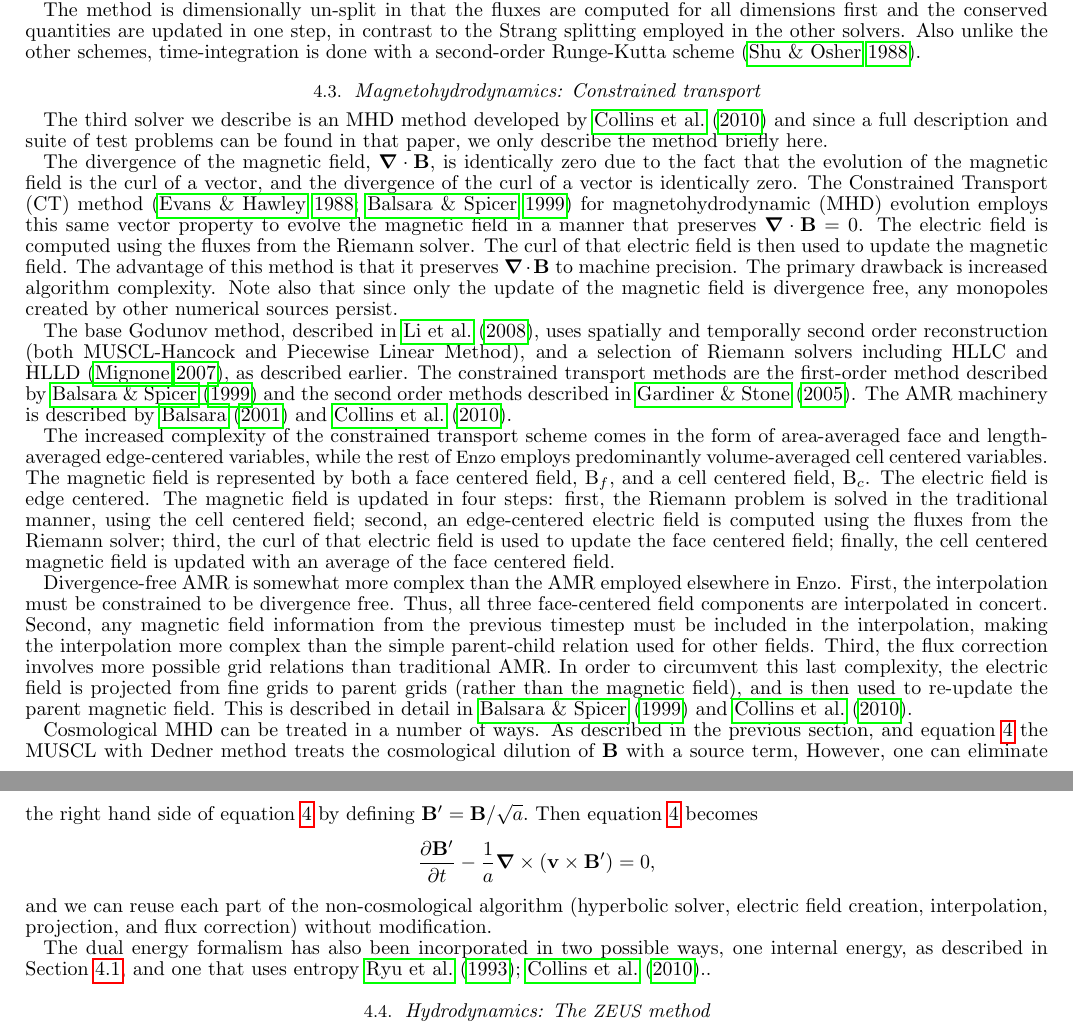
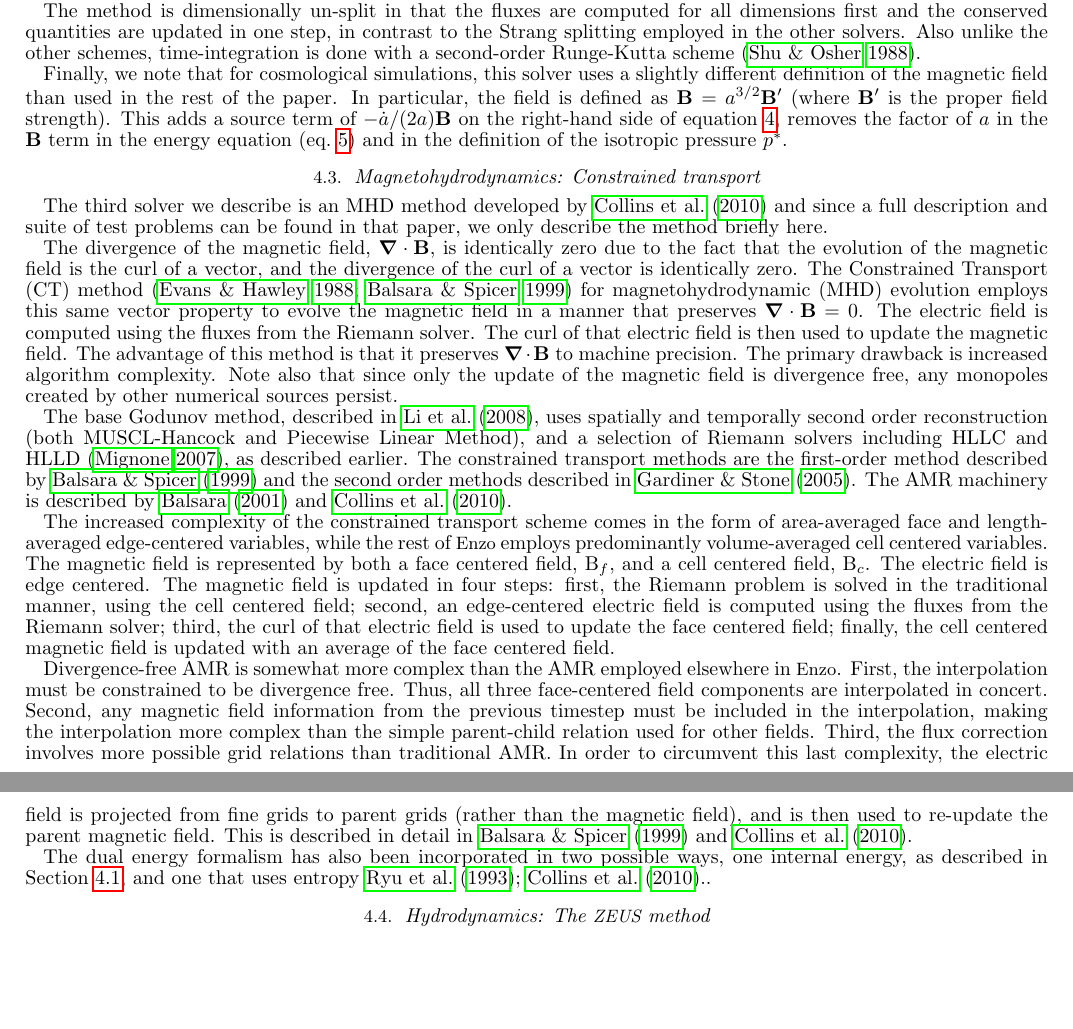
Before and after one commit to enzo-project/enzo-method-paper, a LaTeX document (ms.tex, which reads numerical-mhd-ct.tex, numerical-mhd-dedner.tex): two parts of pages 17 and 18 of 59, joined at a grey line, cut so that both start at the same text, the shorter picture padded with empty space. Compiled offline with pdfLaTeX.

Commit message:
I still managed to mess up the cosmological B field.  Ok this time I have it right, really!  In particular, the paper now adopts the MHD-CT B definitions throughout and explicits lists the changes in the MHD-Dedner scheme.

```diff
--- a/numerical-mhd-ct.tex
+++ b/numerical-mhd-ct.tex
@@ -64,20 +64,22 @@ grids (rather than the magnetic field), and is then used to re-update
 the parent magnetic field.  This is described in detail in
 \citet{Balsara99} and \citet{Collins10}.
 
-Cosmological MHD can be treated in a number of ways.  As described in
-the previous section, and equation~\ref{eq:induction} the MUSCL with Dedner
-method treats the cosmological dilution of
-$\vecB$ with a source term,  However, one can eliminate the right hand side of equation
-\ref{eq:induction} by defining
-$\vecB^\prime = \vecB / \sqrt{a}.$
-Then equation~\ref{eq:induction} becomes
-$$
-\frac{\partial \vecB^\prime}{\partial t} - \frac{1}{a}  \curl (\vecv \times
-\vecB^\prime)  = 0, \label{eq:induction_cosmo_prime_nosource}
-$$
-and we can reuse each part of the non-cosmological algorithm (hyperbolic solver,
-electric field creation, interpolation, projection, and flux correction) without
-modification.
+%Cosmological MHD can be treated in a number of ways.  As described in
+%the previous section, and equation~\ref{eq:induction} the MUSCL with Dedner
+%method treats the cosmological dilution of
+%$\vecB$ with a source term,  However, one can eliminate the right hand side of equation
+%\ref{eq:induction} by defining
+%$\vecB^\prime = \vecB / \sqrt{a}.$
+%Then equation~\ref{eq:induction} becomes
+%$$
+%\frac{\partial \vecB^\prime}{\partial t} - \frac{1}{a}  \curl (\vecv \times
+%\vecB^\prime)  = 0, \label{eq:induction_cosmo_prime_nosource}
+%$$
+%and we can reuse each part of the non-cosmological algorithm (hyperbolic solver,
+%electric field creation, interpolation, projection, and flux correction) without
+%modification.
+%GB: I removed the above because the rest of the paper now uses the definition
+% of B in MHD-CT.
 
 The dual energy formalism has also been incorporated in two possible ways, one internal
 energy, as described in Section \ref{sec.hydro.ppm}, and one that
--- a/numerical-mhd-dedner.tex
+++ b/numerical-mhd-dedner.tex
@@ -55,3 +55,5 @@ for all dimensions first and the conserved quantities are updated in
 one step, in contrast to the Strang splitting employed in the other solvers.
 Also unlike the other schemes, time-integration is done with a second-order
 Runge-Kutta scheme \citep{1988JCoPh..77..439S}.
+
+Finally, we note that for cosmological simulations, this solver uses a slightly different definition of the magnetic field than used in the rest of the paper.  In particular, the field is defined as $\vecB = a^{3/2} \vecB^{\prime}$ (where $\vecB^{\prime}$ is the proper field strength).  This adds a source term of $-\dot{a}/(2a) \vecB$ on the right-hand side of equation~\ref{eq:induction}, removes the factor of $a$ in the $\vecB$ term in the energy equation (eq.~\ref{eq:total_energy_def}) and in the definition of the isotropic pressure $p^*$.
```
Also changed, not shown: overview.tex (+8 -5 lines).
